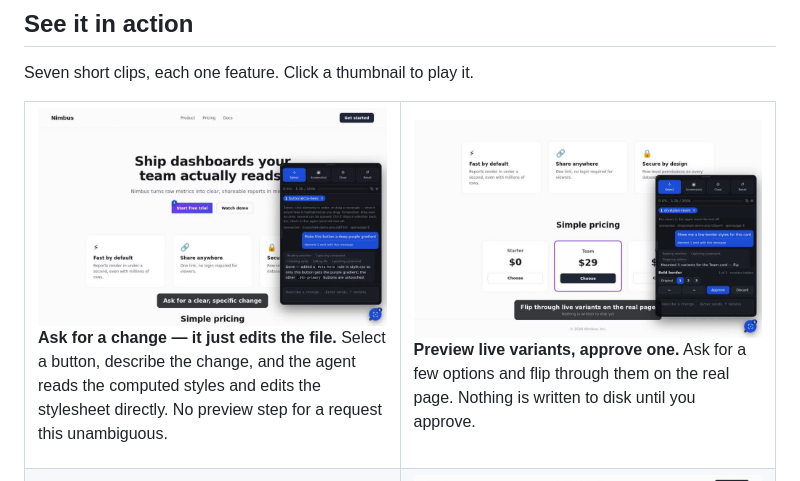
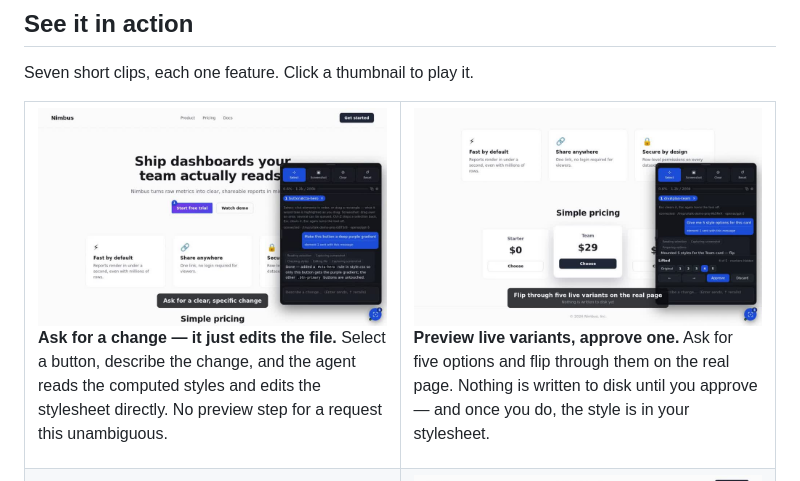
Before and after one commit to haytham-breaka/uitalk, a Markdown page: README.md, the part around the change. Drawn GitHub-style; pictures changed too: docs/media/variants-poster.jpg.

Commit message:
Re-record the variants clip with five styles that differ at a glance (#12)
The three original variants only changed the card's border, which did not read
in a 960px clip. The scripted model now offers five — accent border, soft tint,
gradient fill, lifted, glow ring — each differing in fill, elevation or outline,
and the recording walks all five before approving "Lifted". A closing Esc clears
the selection so the committed card is seen without the marker outline over it,
with a caption that says the style is now in the stylesheet.


Claude-Session: https://claude.ai/code/session_01PHFMBaxD9hvfmAe4zwuUEi

Co-authored-by: Claude Fable 5.1 <noreply@anthropic.com>

```diff
--- a/README.md
+++ b/README.md
@@ -23,7 +23,7 @@ Seven short clips, each one feature. Click a thumbnail to play it.
     </td>
     <td width="50%" valign="top">
       <a href="docs/media/variants.mp4"><img src="docs/media/variants-poster.jpg" alt="Live variants demo"></a>
-      <p><b>Preview live variants, approve one.</b> Ask for a few options and flip through them on the real page. Nothing is written to disk until you approve.</p>
+      <p><b>Preview live variants, approve one.</b> Ask for five options and flip through them on the real page. Nothing is written to disk until you approve — and once you do, the style is in your stylesheet.</p>
     </td>
   </tr>
   <tr>
```
Also changed, not shown: 1 other file.
